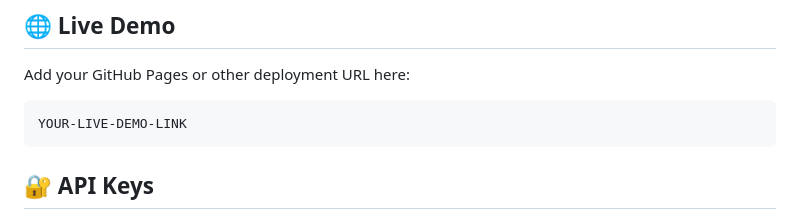
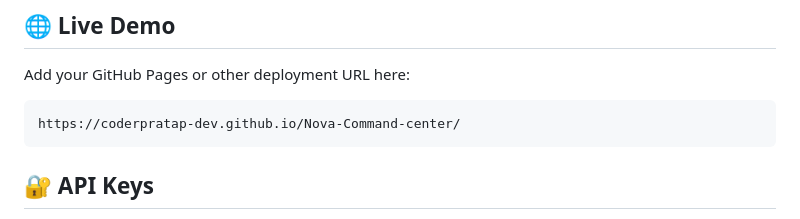
Before and after one commit to CoderPratap-dev/Nova-Command-center, a Markdown page: README.md, the part around the change. GitHub-like rendering.

Commit message:
final text

````diff
--- a/README.md
+++ b/README.md
@@ -108,7 +108,7 @@ For development, **VS Code + Live Server** is recommended.
 Add your GitHub Pages or other deployment URL here:
 
 ```text
-YOUR-LIVE-DEMO-LINK
+https://coderpratap-dev.github.io/Nova-Command-center/
 ```
 
 ## 🔐 API Keys
````
